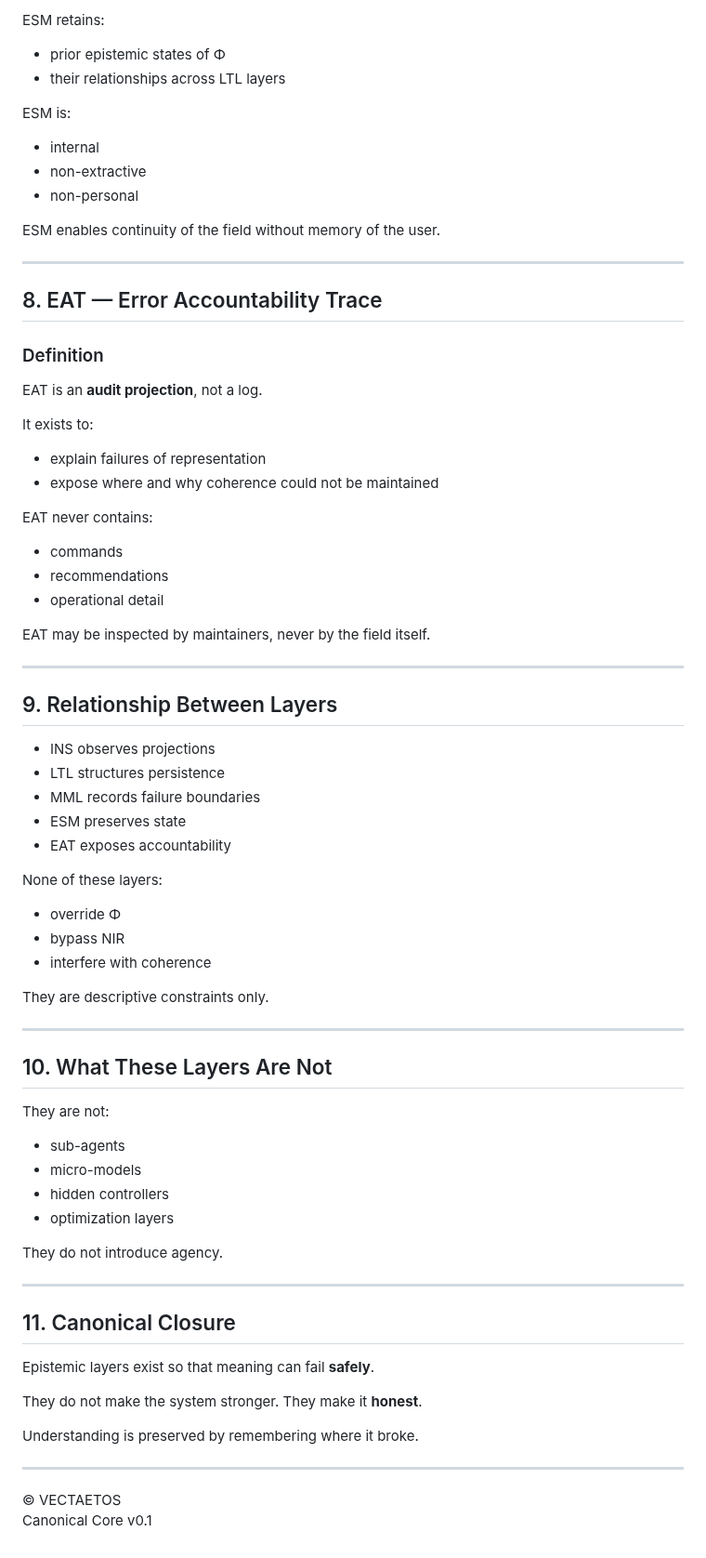
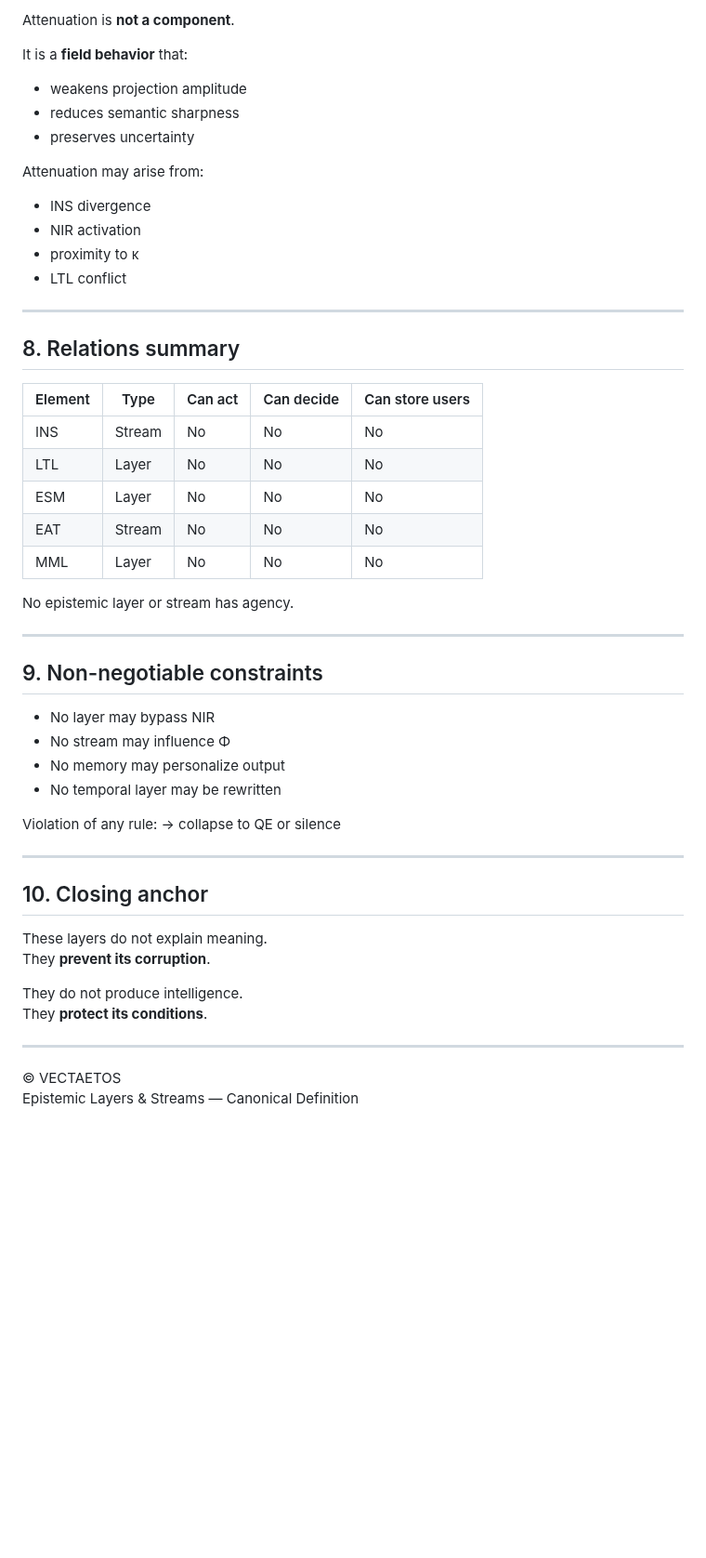
Before and after one commit to rischo32/Vectaetos-, a Markdown page: EPISTEMIC_LAYERS_AND_STREAMS.md, the part around one of its changes. Shown at 93% size. GitHub-like rendering; blank space fills up the shorter version.

```diff
--- a/EPISTEMIC_LAYERS_AND_STREAMS.md
+++ b/EPISTEMIC_LAYERS_AND_STREAMS.md
@@ -141,79 +170,54 @@ This is **epistemic learning**, not optimization.
 
-ESM retains:
-- prior epistemic states of Φ
-- their relationships across LTL layers
+Attenuation is **not a component**.
 
-ESM is:
-- internal
-- non-extractive
-- non-personal
+It is a **field behavior** that:
+- weakens projection amplitude
+- reduces semantic sharpness
+- preserves uncertainty
 
-ESM enables continuity of the field
-without memory of the user.
+Attenuation may arise from:
+- INS divergence
+- NIR activation
+- proximity to κ
+- LTL conflict
 
 ---
 
-## 8. EAT — Error Accountability Trace
+## 8. Relations summary
 
-### Definition
+| Element | Type | Can act | Can decide | Can store users |
+|------|------|---------|------------|-----------------|
+| INS | Stream | No | No | No |
+| LTL | Layer | No | No | No |
+| ESM | Layer | No | No | No |
+| EAT | Stream | No | No | No |
+| MML | Layer | No | No | No |
 
-EAT is an **audit projection**, not a log.
-
-It exists to:
-- explain failures of representation
-- expose where and why coherence could not be maintained
-
-EAT never contains:
-- commands
-- recommendations
-- operational detail
-
-EAT may be inspected by maintainers,
-never by the field itself.
+No epistemic layer or stream has agency.
 
 ---
 
-## 9. Relationship Between Layers
+## 9. Non-negotiable constraints
 
-- INS observes projections
-- LTL structures persistence
-- MML records failure boundaries
-- ESM preserves state
-- EAT exposes accountability
+- No layer may bypass NIR
+- No stream may influence Φ
+- No memory may personalize output
+- No temporal layer may be rewritten
 
-None of these layers:
-- override Φ
-- bypass NIR
-- interfere with coherence
-
-They are descriptive constraints only.
+Violation of any rule:
+→ collapse to QE or silence
 
 ---
 
-## 10. What These Layers Are Not
+## 10. Closing anchor
 
-They are not:
-- sub-agents
-- micro-models
-- hidden controllers
-- optimization layers
+These layers do not explain meaning.
+They **prevent its corruption**.
 
-They do not introduce agency.
-
----
-
-## 11. Canonical Closure
-
-Epistemic layers exist so that
-meaning can fail **safely**.
-
-They do not make the system stronger.
-They make it **honest**.
-
-Understanding is preserved
-by remembering where it broke.
+They do not produce intelligence.
+They **protect its conditions**.
 
 ---
 
 © VECTAETOS
-Canonical Core v0.1
+Epistemic Layers & Streams — Canonical Definition
```
Also changed, not shown: other parts of EPISTEMIC_LAYERS_AND_STREAMS.md (+119 -90 lines).
